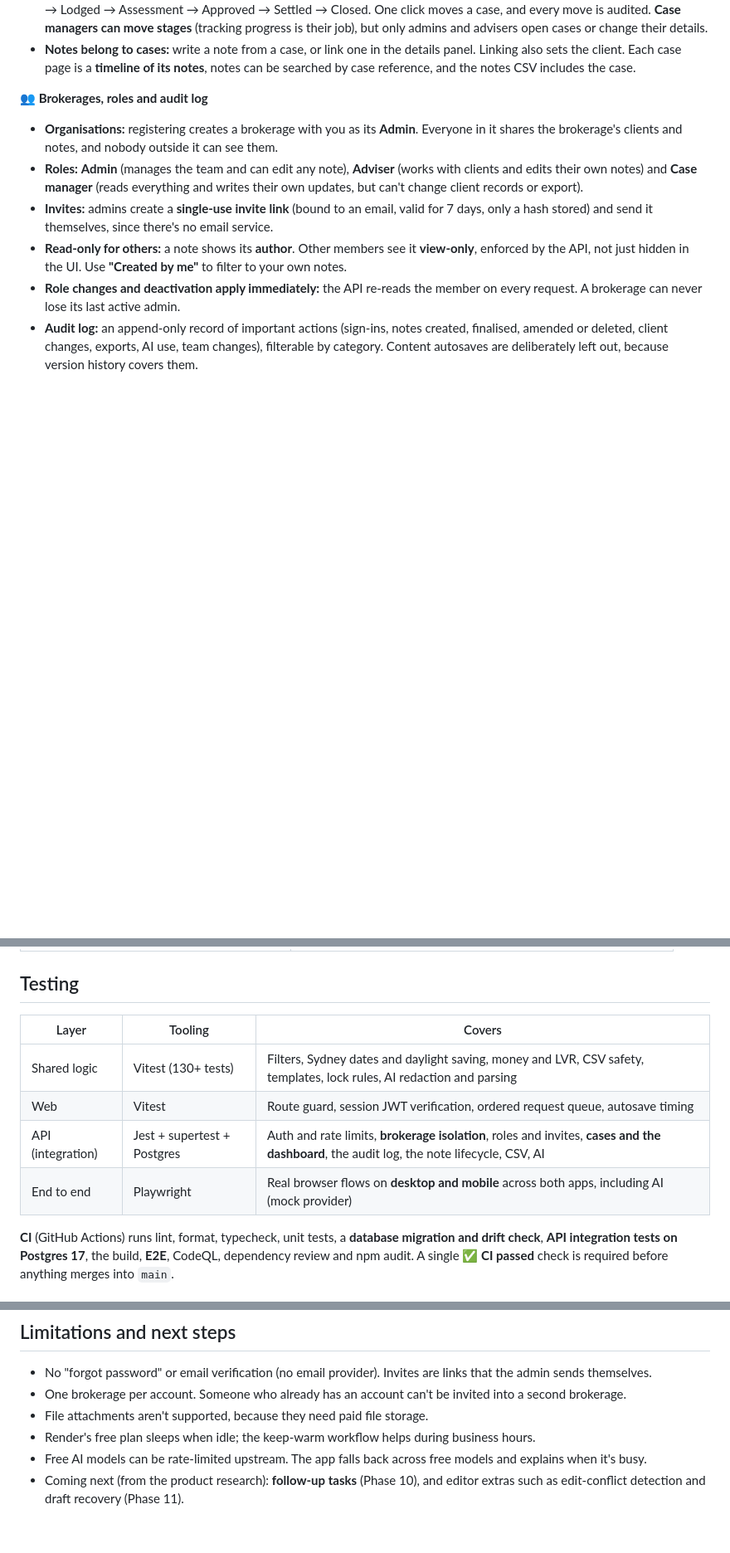
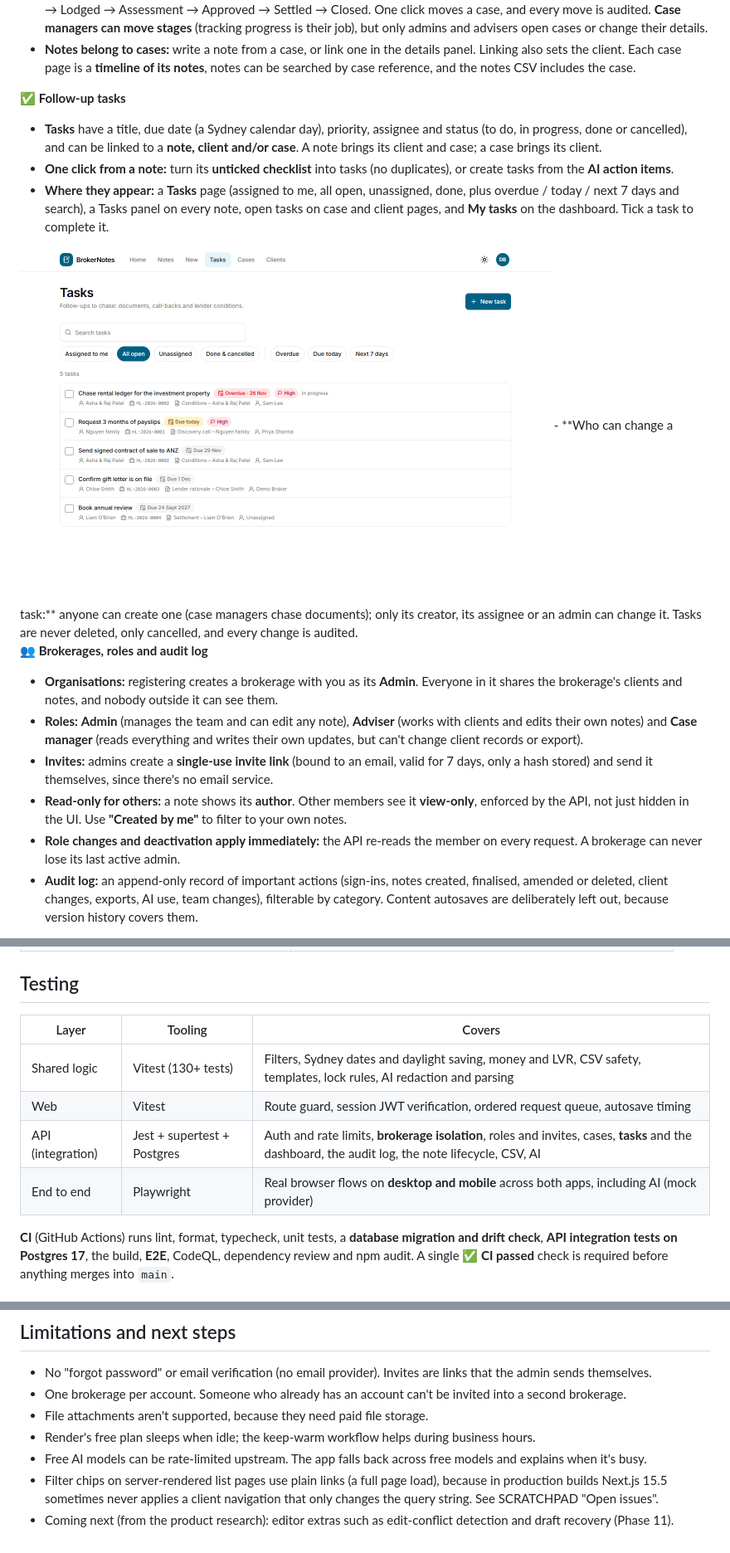
Before and after one commit to Grohit22013/broker-notes, a Markdown page: README.md, 3 parts joined by grey strips. Shown at 83% size. Drawn GitHub-style; pictures changed too: docs/screenshots/tasks-desktop.png (added); blank space fills up the shorter version.

Commit message:
docs: follow-up tasks, the navigation workaround and known issues
Co-Authored-By: Claude Opus 5.5 <noreply@anthropic.com>

```diff
--- a/README.md
+++ b/README.md
@@ -74,6 +74,15 @@ the assignment. The findings shaped the product:
 - **Mortgage cases:** one loan for one client, with an automatic reference (`HL-2026-0007`), loan type, lender and lender reference, amounts with **LVR**, and an assigned adviser.
 - **Nine-stage pipeline** (from the product research, in Australian terms): Enquiry → Fact find → Research → Recommendation → Lodged → Assessment → Approved → Settled → Closed. One click moves a case, and every move is audited. **Case managers can move stages** (tracking progress is their job), but only admins and advisers open cases or change their details.
 - **Notes belong to cases:** write a note from a case, or link one in the details panel. Linking also sets the client. Each case page is a **timeline of its notes**, notes can be searched by case reference, and the notes CSV includes the case.
+
+**✅ Follow-up tasks**
+
+- **Tasks** have a title, due date (a Sydney calendar day), priority, assignee and status (to do, in progress, done or cancelled), and can be linked to a **note, client and/or case**. A note brings its client and case; a case brings its client.
+- **One click from a note:** turn its **unticked checklist** into tasks (no duplicates), or create tasks from the **AI action items**.
+- **Where they appear:** a **Tasks** page (assigned to me, all open, unassigned, done, plus overdue / today / next 7 days and search), a Tasks panel on every note, open tasks on case and client pages, and **My tasks** on the dashboard. Tick a task to complete it.
+
+<img src="docs/screenshots/tasks-desktop.png" width="640" alt="Tasks page">
+- **Who can change a task:** anyone can create one (case managers chase documents); only its creator, its assignee or an admin can change it. Tasks are never deleted, only cancelled, and every change is audited.
 
 **👥 Brokerages, roles and audit log**
 
@@ -166,12 +175,12 @@ The app opens at http://localhost:3000 and the API docs at http://localhost:4000
 
 ## Testing
 
-| Layer             | Tooling                     | Covers                                                                                                                                    |
-| ----------------- | --------------------------- | ----------------------------------------------------------------------------------------------------------------------------------------- |
-| Shared logic      | Vitest (130+ tests)         | Filters, Sydney dates and daylight saving, money and LVR, CSV safety, templates, lock rules, AI redaction and parsing                     |
-| Web               | Vitest                      | Route guard, session JWT verification, ordered request queue, autosave timing                                                             |
-| API (integration) | Jest + supertest + Postgres | Auth and rate limits, **brokerage isolation**, roles and invites, **cases and the dashboard**, the audit log, the note lifecycle, CSV, AI |
-| End to end        | Playwright                  | Real browser flows on **desktop and mobile** across both apps, including AI (mock provider)                                               |
+| Layer             | Tooling                     | Covers                                                                                                                                           |
+| ----------------- | --------------------------- | ------------------------------------------------------------------------------------------------------------------------------------------------ |
+| Shared logic      | Vitest (130+ tests)         | Filters, Sydney dates and daylight saving, money and LVR, CSV safety, templates, lock rules, AI redaction and parsing                            |
+| Web               | Vitest                      | Route guard, session JWT verification, ordered request queue, autosave timing                                                                    |
+| API (integration) | Jest + supertest + Postgres | Auth and rate limits, **brokerage isolation**, roles and invites, cases, **tasks** and the dashboard, the audit log, the note lifecycle, CSV, AI |
+| End to end        | Playwright                  | Real browser flows on **desktop and mobile** across both apps, including AI (mock provider)                                                      |
 
 **CI** (GitHub Actions) runs lint, format, typecheck, unit tests, a **database migration and drift check**,
 **API integration tests on Postgres 17**, the build, **E2E**, CodeQL, dependency review and npm audit. A single
@@ -224,4 +233,5 @@ Every phase's PR is in the [closed pull requests](https://github.com/Grohit22013
 - File attachments aren't supported, because they need paid file storage.
 - Render's free plan sleeps when idle; the keep-warm workflow helps during business hours.
 - Free AI models can be rate-limited upstream. The app falls back across free models and explains when it's busy.
-- Coming next (from the product research): **follow-up tasks** (Phase 10), and editor extras such as edit-conflict detection and draft recovery (Phase 11).
+- Filter chips on server-rendered list pages use plain links (a full page load), because in production builds Next.js 15.5 sometimes never applies a client navigation that only changes the query string. See SCRATCHPAD "Open issues".
+- Coming next (from the product research): editor extras such as edit-conflict detection and draft recovery (Phase 11).
```
Also changed, not shown: SCRATCHPAD.md (+36 -21 lines), docs/screenshots/note-tasks-mobile.png (added).
